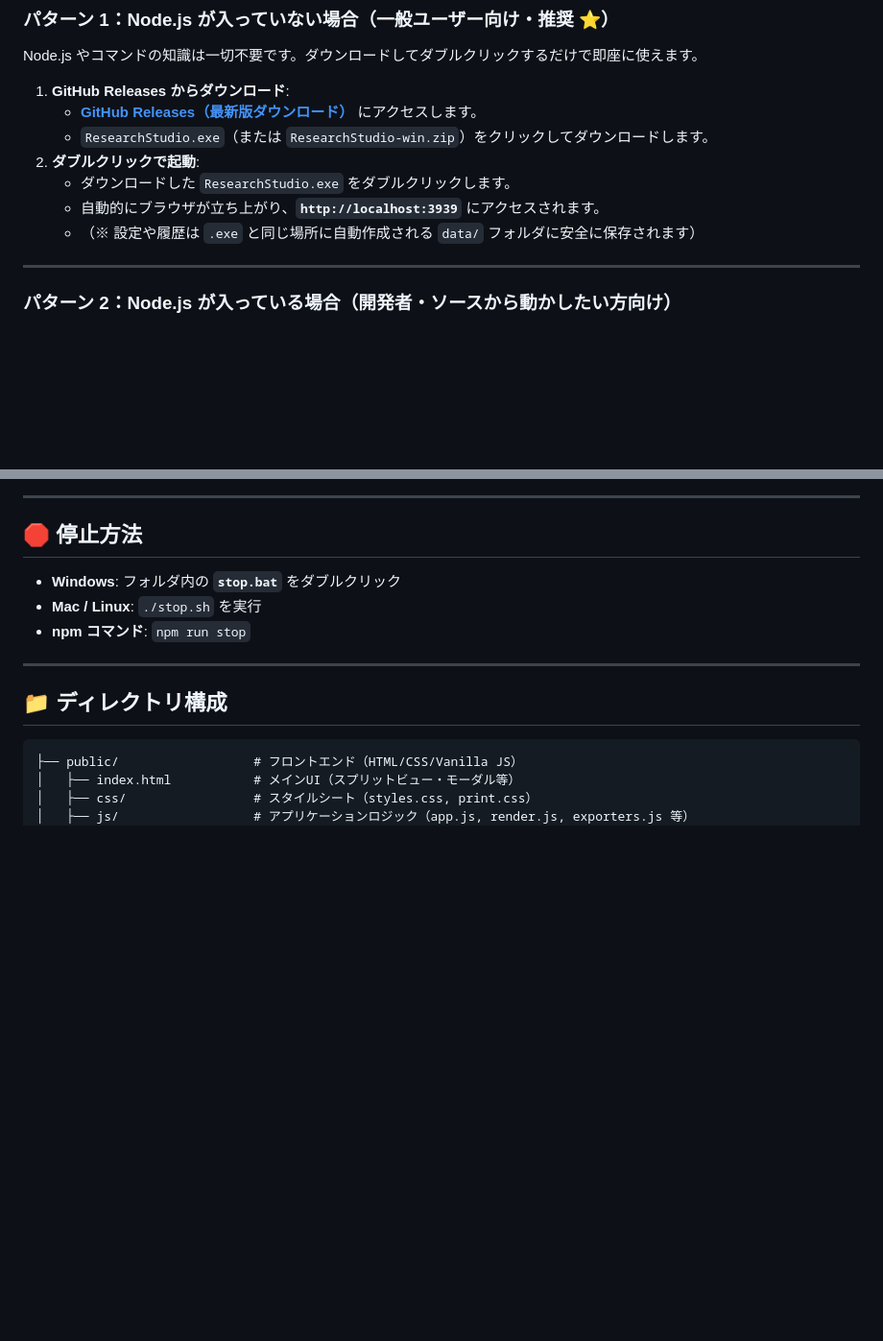
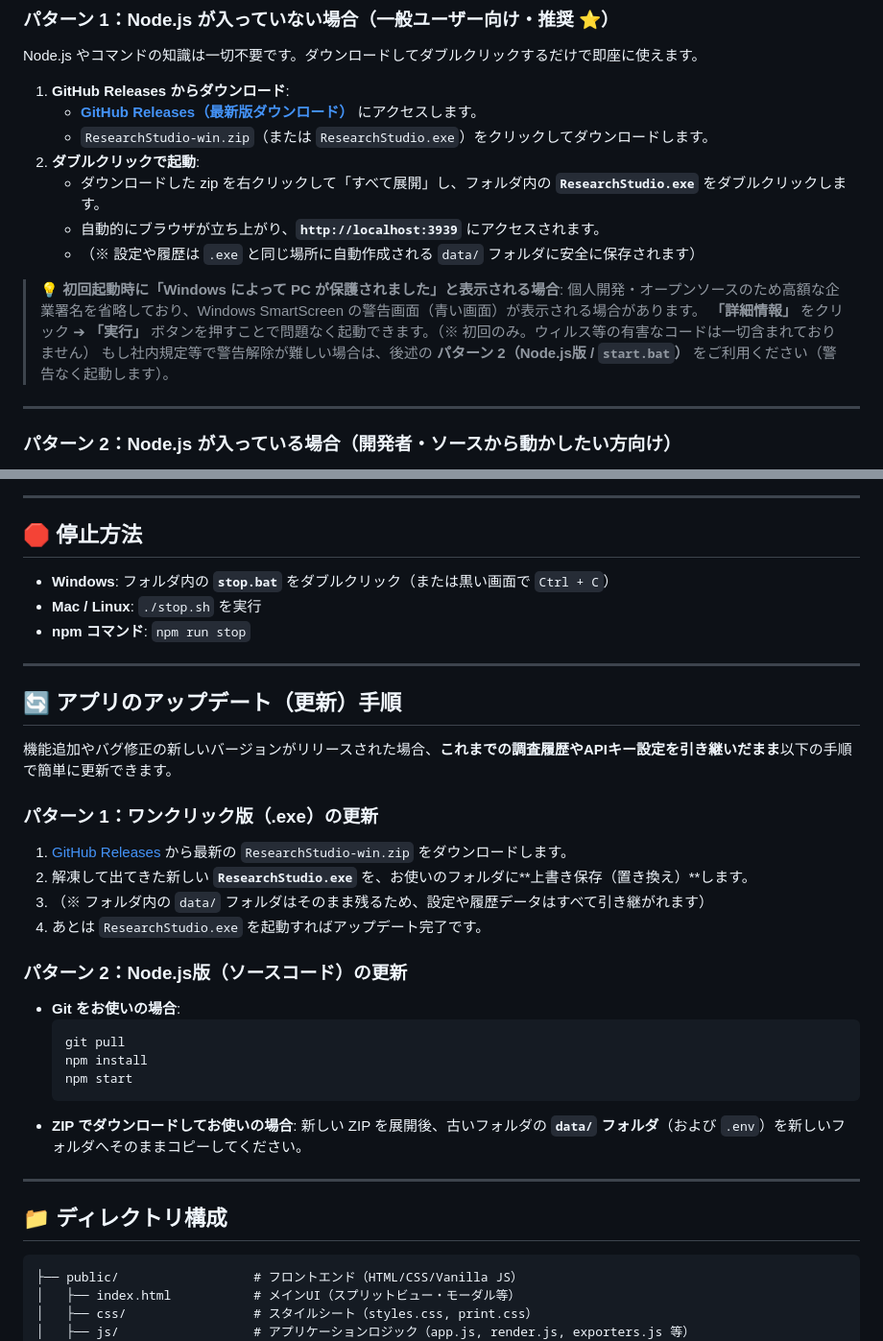
Before and after one commit to yuuki16dev/research_system, a Markdown page: README.md, 2 parts joined by grey strips. Shown at 96% size. Rendered like a GitHub page; blank space fills up the shorter version.

Commit message:
docs: add SmartScreen notes and app update guide to README

````diff
--- a/README.md
+++ b/README.md
@@ -36,11 +36,16 @@ Node.js やコマンドの知識は一切不要です。ダウンロードして
 
 1. **GitHub Releases からダウンロード**:
    - [**GitHub Releases（最新版ダウンロード）**](https://github.com/yuuki16dev/research_system/releases) にアクセスします。
-   - `ResearchStudio.exe`（または `ResearchStudio-win.zip`）をクリックしてダウンロードします。
+   - `ResearchStudio-win.zip`（または `ResearchStudio.exe`）をクリックしてダウンロードします。
 2. **ダブルクリックで起動**:
-   - ダウンロードした `ResearchStudio.exe` をダブルクリックします。
+   - ダウンロードした zip を右クリックして「すべて展開」し、フォルダ内の **`ResearchStudio.exe`** をダブルクリックします。
    - 自動的にブラウザが立ち上がり、**`http://localhost:3939`** にアクセスされます。
    - （※ 設定や履歴は `.exe` と同じ場所に自動作成される `data/` フォルダに安全に保存されます）
+
+> 💡 **初回起動時に「Windows によって PC が保護されました」と表示される場合**:
+> 個人開発・オープンソースのため高額な企業署名を省略しており、Windows SmartScreen の警告画面（青い画面）が表示される場合があります。
+> **「詳細情報」** をクリック ➔ **「実行」** ボタンを押すことで問題なく起動できます。（※ 初回のみ。ウィルス等の有害なコードは一切含まれておりません）
+> もし社内規定等で警告解除が難しい場合は、後述の **パターン 2（Node.js版 / `start.bat`）** をご利用ください（警告なく起動します）。
 
 ---
 
@@ -87,9 +92,31 @@ Node.js やコマンドの知識は一切不要です。ダウンロードして
 
 ## 🛑 停止方法
 
-- **Windows**: フォルダ内の **`stop.bat`** をダブルクリック
+- **Windows**: フォルダ内の **`stop.bat`** をダブルクリック（または黒い画面で `Ctrl + C`）
 - **Mac / Linux**: `./stop.sh` を実行
 - **npm コマンド**: `npm run stop`
+
+---
+
+## 🔄 アプリのアップデート（更新）手順
+
+機能追加やバグ修正の新しいバージョンがリリースされた場合、**これまでの調査履歴やAPIキー設定を引き継いだまま**以下の手順で簡単に更新できます。
+
+### パターン 1：ワンクリック版（.exe）の更新
+1. [GitHub Releases](https://github.com/yuuki16dev/research_system/releases) から最新の `ResearchStudio-win.zip` をダウンロードします。
+2. 解凍して出てきた新しい **`ResearchStudio.exe`** を、お使いのフォルダに**上書き保存（置き換え）**します。
+3. （※ フォルダ内の `data/` フォルダはそのまま残るため、設定や履歴データはすべて引き継がれます）
+4. あとは `ResearchStudio.exe` を起動すればアップデート完了です。
+
+### パターン 2：Node.js版（ソースコード）の更新
+- **Git をお使いの場合**:
+  ```bash
+  git pull
+  npm install
+  npm start
+  ```
+- **ZIP でダウンロードしてお使いの場合**:
+  新しい ZIP を展開後、古いフォルダの **`data/` フォルダ**（および `.env`）を新しいフォルダへそのままコピーしてください。
 
 ---
 
````
